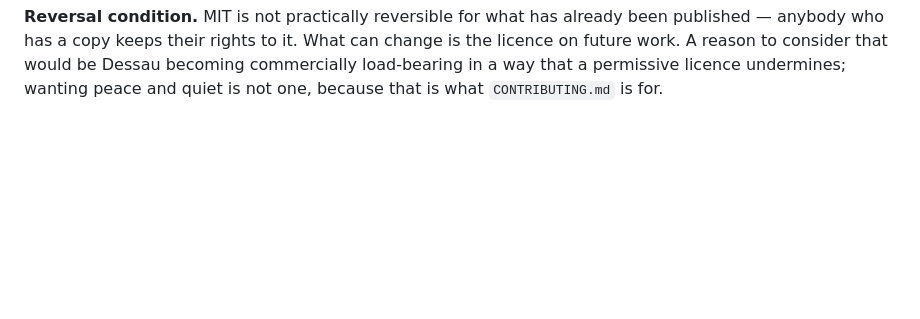
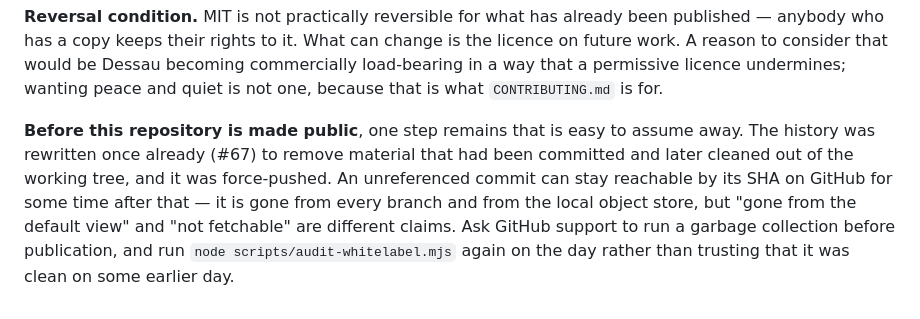
Before and after one commit to ma6/dessau, a Markdown page: DECISIONS.md, the part around the change. GitHub-like rendering; blank space fills up the shorter version.

Commit message:
[#67] docs(decisions): the step that remains before this repository is public
The history was rewritten and force-pushed to remove ten findings the new
whitelabel scan turned up on its first run. `npm run check` is green again, all ten
gates, and the local object store no longer holds the old commits.

What is not finished is the part that cannot be finished locally: an unreferenced
commit can stay reachable by its SHA on GitHub for some time after a force-push.
"Gone from every branch" and "not fetchable" are different claims, and the
difference only matters on the day this repository is made public — which is
exactly the kind of gap that gets assumed away by then.

So it is written where somebody deciding to publish will meet it: DECISIONS 038,
beside the reversal condition that already discusses open-sourcing. Ask GitHub
support to run a garbage collection, and re-run the audit on the day rather than
trusting that it was clean on some earlier day.

AI-assisted change (Claude Code)

Co-Authored-By: Claude <noreply@anthropic.com>

```diff
--- a/DECISIONS.md
+++ b/DECISIONS.md
@@ -1518,3 +1518,13 @@ published — anybody who has a copy keeps their rights to it. What can change i
 licence on future work. A reason to consider that would be Dessau becoming
 commercially load-bearing in a way that a permissive licence undermines; wanting
 peace and quiet is not one, because that is what `CONTRIBUTING.md` is for.
+
+**Before this repository is made public**, one step remains that is easy to assume
+away. The history was rewritten once already (#67) to remove material that had been
+committed and later cleaned out of the working tree, and it was force-pushed. An
+unreferenced commit can stay reachable by its SHA on GitHub for some time after
+that — it is gone from every branch and from the local object store, but "gone from
+the default view" and "not fetchable" are different claims. Ask GitHub support to
+run a garbage collection before publication, and run
+`node scripts/audit-whitelabel.mjs` again on the day rather than trusting that it
+was clean on some earlier day.
```
